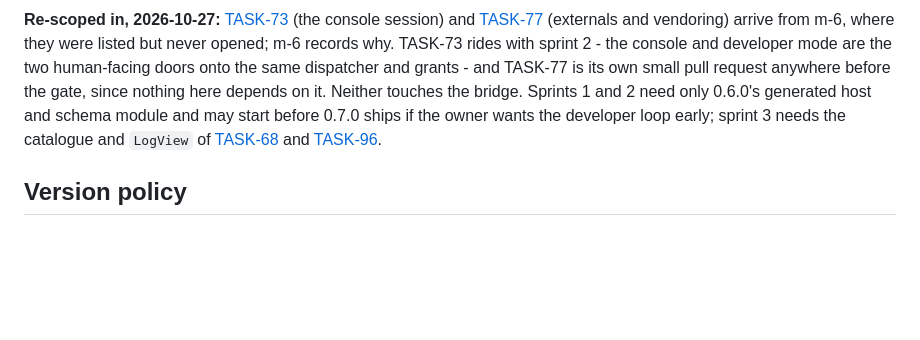
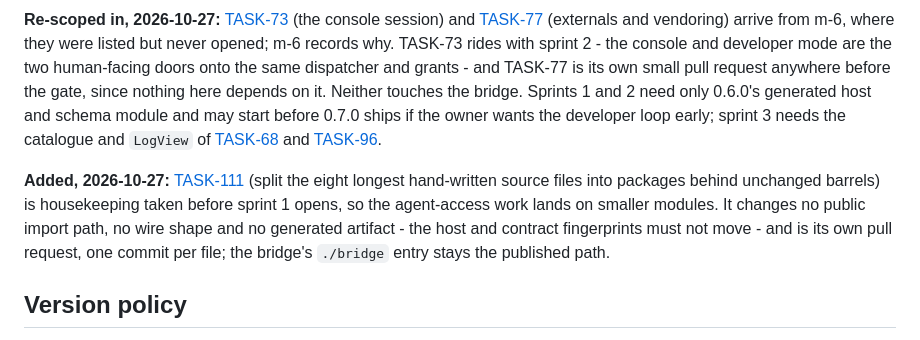
Before and after one commit to Archont561/qgis-sdk, a Markdown page: backlog/milestones/m-7 - 0.8.0-—-agent-access-loopback-transport,-mcp-serve.md, the part around the change. Rendered like a GitHub page; blank space fills up the shorter version.

```diff
--- a/backlog/milestones/m-7 - 0.8.0-—-agent-access-loopback-transport,-mcp-serve.md
+++ b/backlog/milestones/m-7 - 0.8.0-—-agent-access-loopback-transport,-mcp-serve.md
@@ -77,6 +77,14 @@ Sprints 1 and 2 need only 0.6.0's generated host and schema module and may
 start before 0.7.0 ships if the owner wants the developer loop early; sprint
 3 needs the catalogue and `LogView` of [TASK-68](../tasks/task-68%20-%20Add-file-directory-field-range-colour-and-enum-parameter-kinds-the-catalogue-input-components-and-the-Form-helper.md) and [TASK-96](../tasks/task-96%20-%20Add-surface-wiring-and-the-rest-of-the-native-catalogue-on-subscribe-ui-loading-behaviour-mixins-containers-feedback-Custom-and-the-fake-rendering.md).
 
+**Added, 2026-10-27:** [TASK-111](../tasks/task-111%20-%20Split-the-eight-longest-hand-written-source-files-into-packages-behind-unchanged-barrels.md) (split the eight longest
+hand-written source files into packages behind unchanged barrels) is
+housekeeping taken before sprint 1 opens, so the agent-access work lands on
+smaller modules. It changes no public import path, no wire shape and no
+generated artifact - the host and contract fingerprints must not move - and
+is its own pull request, one commit per file; the bridge's `./bridge` entry
+stays the published path.
+
 ## Version policy
 
 0.8.0 is the next Python minor after 0.7.0 and is not a published version
```
Also changed, not shown: backlog/tasks/task-111 - Split-the-eight-longest-hand-written-source-files-into-packages-behind-unchanged-barrels.md (added, +29 -0 lines), 1 other file.
